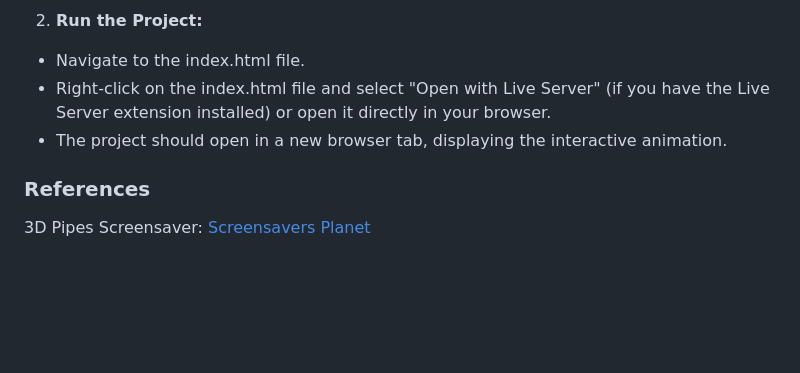
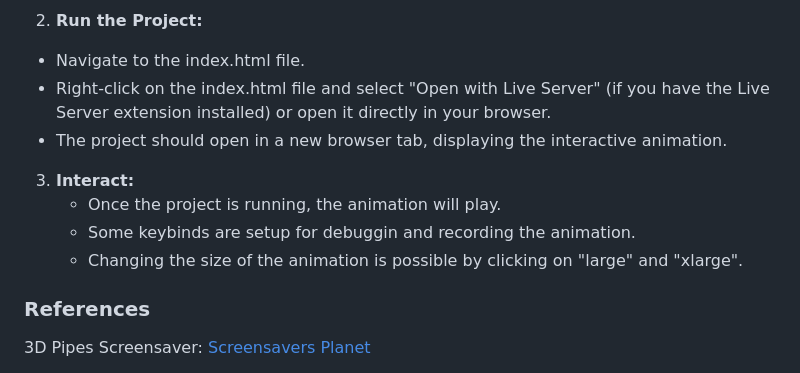
Before and after one commit to FlxAV/MDDN342-Parameterised-Space, a Markdown page: README.md, the part around the change. Drawn GitHub-style; blank space fills up the shorter version.

```diff
--- a/README.md
+++ b/README.md
@@ -56,6 +56,11 @@ To view the project, follow these steps:
   - Right-click on the index.html file and select "Open with Live Server" (if you have the Live Server extension installed) or open it directly in your browser.
   - The project should open in a new browser tab, displaying the interactive animation.
 
+3. **Interact:**
+   - Once the project is running, the animation will play.
+   - Some keybinds are setup for debuggin and recording the animation.
+   - Changing the size of the animation is possible by clicking on "large" and "xlarge".
+
 ### References
 
 3D Pipes Screensaver: [Screensavers Planet](https://www.screensaversplanet.com/screensavers/3d-pipes-494/#google_vignette
```
